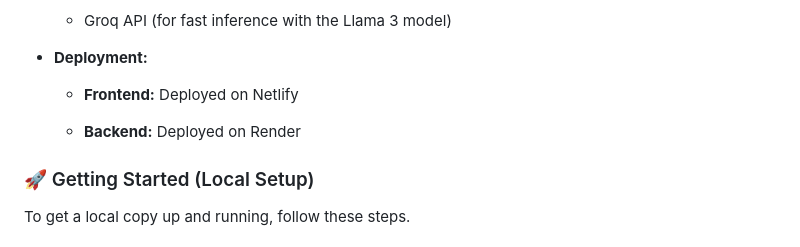
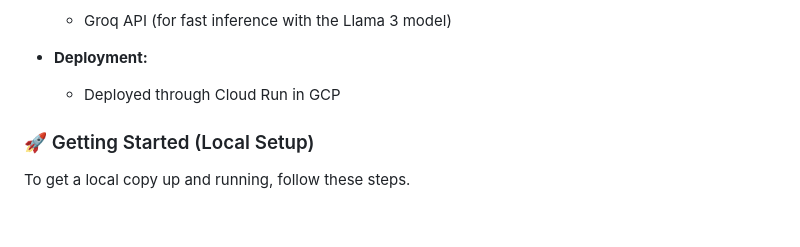
Before and after one commit to VaishnavDevaraj/roadmap_gen, a Markdown page: README.md, the part around the change. GitHub-like rendering; blank space fills up the shorter version.

Commit message:
Revise deployment details in README
Updated deployment information for frontend and backend.

```diff
--- a/README.md
+++ b/README.md
@@ -59,9 +59,7 @@ This project is built with a modern, full-stack approach:
 
 *   **Deployment:**
 
-    *   **Frontend:** Deployed on Netlify
-
-    *   **Backend:** Deployed on Render
+    *   Deployed through Cloud Run in GCP
 
 
 ### 🚀 Getting Started (Local Setup)
```
